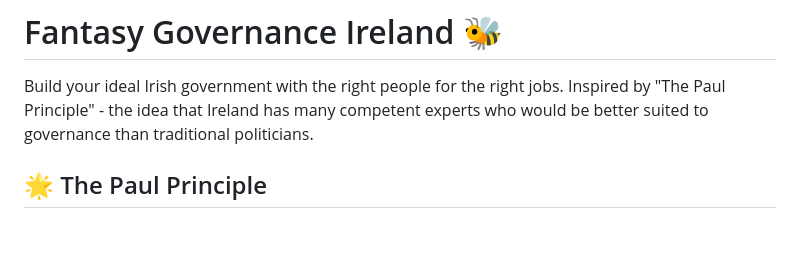
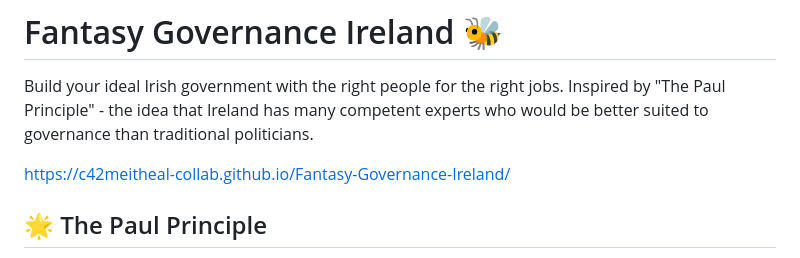
Before and after one commit to c42meitheal-collab/Fantasy-Governance-Ireland, a Markdown page: README.md, the part around the change. Rendered like a GitHub page; blank space fills up the shorter version.

Commit message:
Update README.md
Signed-off-by: xbard <c42meitheal@gmail.com>

```diff
--- a/README.md
+++ b/README.md
@@ -1,6 +1,8 @@
 # Fantasy Governance Ireland 🐝
 
 Build your ideal Irish government with the right people for the right jobs. Inspired by "The Paul Principle" - the idea that Ireland has many competent experts who would be better suited to governance than traditional politicians.
+
+https://c42meitheal-collab.github.io/Fantasy-Governance-Ireland/
 
 ## 🌟 The Paul Principle
 
```
